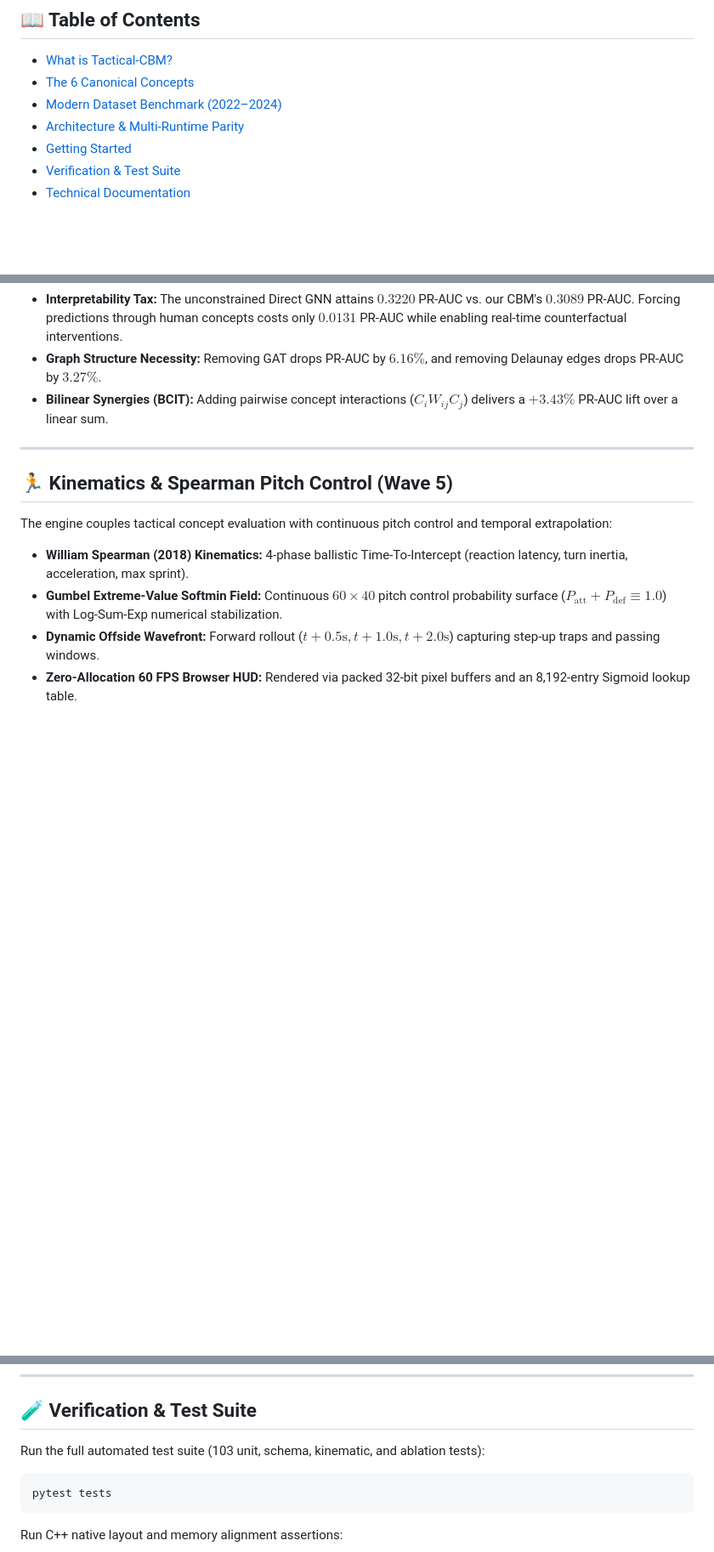
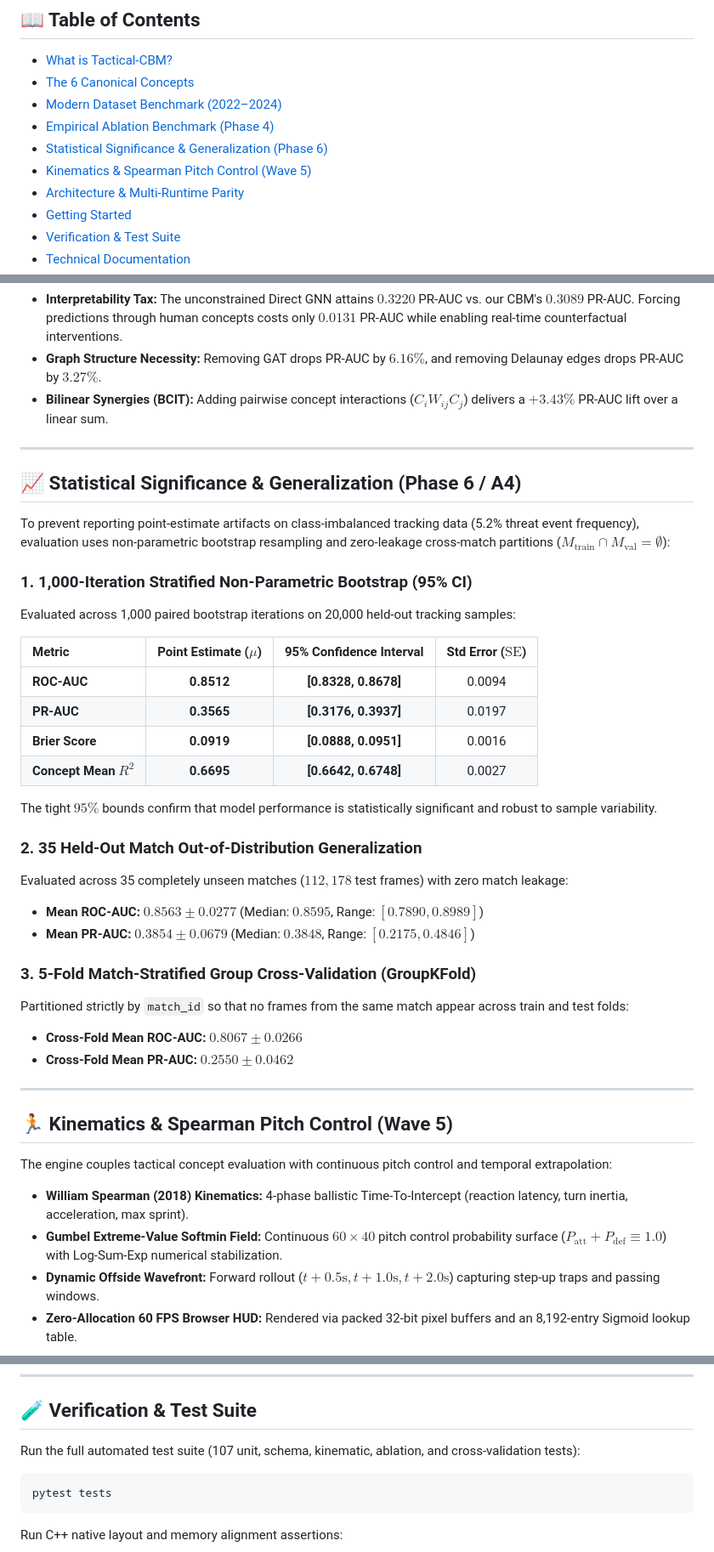
Before and after one commit to Humble-Librarian/Tactical-CBM, a Markdown page: README.md, 3 parts joined by grey strips. Shown at 85% size. Drawn GitHub-style; blank space fills up the shorter version.

````diff
--- a/README.md
+++ b/README.md
@@ -9,6 +9,9 @@
 - [What is Tactical-CBM?](#-what-is-tactical-cbm)
 - [The 6 Canonical Concepts](#-the-6-canonical-concepts)
 - [Modern Dataset Benchmark (2022–2024)](#-modern-dataset-benchmark-20222024)
+- [Empirical Ablation Benchmark (Phase 4)](#-empirical-ablation-benchmark-phase-4--a2)
+- [Statistical Significance & Generalization (Phase 6)](#-statistical-significance--generalization-phase-6--a4)
+- [Kinematics & Spearman Pitch Control (Wave 5)](#-kinematics--spearman-pitch-control-wave-5)
 - [Architecture & Multi-Runtime Parity](#-architecture--multi-runtime-parity)
 - [Getting Started](#-getting-started)
 - [Verification & Test Suite](#-verification--test-suite)
@@ -77,6 +80,34 @@ A systematic ablation study across 11 architectural variants evaluates the exact
 
 ---
 
+## 📈 Statistical Significance & Generalization (Phase 6 / A4)
+
+To prevent reporting point-estimate artifacts on class-imbalanced tracking data (5.2% threat event frequency), evaluation uses non-parametric bootstrap resampling and zero-leakage cross-match partitions ($M_{\text{train}} \cap M_{\text{val}} = \emptyset$):
+
+### 1. 1,000-Iteration Stratified Non-Parametric Bootstrap (95% CI)
+Evaluated across 1,000 paired bootstrap iterations on 20,000 held-out tracking samples:
+
+| Metric | Point Estimate ($\mu$) | 95% Confidence Interval | Std Error ($\text{SE}$) |
+| :--- | :---: | :---: | :---: |
+| **ROC-AUC** | **0.8512** | **[0.8328, 0.8678]** | 0.0094 |
+| **PR-AUC** | **0.3565** | **[0.3176, 0.3937]** | 0.0197 |
+| **Brier Score** | **0.0919** | **[0.0888, 0.0951]** | 0.0016 |
+| **Concept Mean $R^2$** | **0.6695** | **[0.6642, 0.6748]** | 0.0027 |
+
+The tight $95\%$ bounds confirm that model performance is statistically significant and robust to sample variability.
+
+### 2. 35 Held-Out Match Out-of-Distribution Generalization
+Evaluated across 35 completely unseen matches ($112,178$ test frames) with zero match leakage:
+- **Mean ROC-AUC:** $0.8563 \pm 0.0277$ (Median: $0.8595$, Range: $[0.7890, 0.8989]$)
+- **Mean PR-AUC:** $0.3854 \pm 0.0679$ (Median: $0.3848$, Range: $[0.2175, 0.4846]$)
+
+### 3. 5-Fold Match-Stratified Group Cross-Validation (GroupKFold)
+Partitioned strictly by `match_id` so that no frames from the same match appear across train and test folds:
+- **Cross-Fold Mean ROC-AUC:** $0.8067 \pm 0.0266$
+- **Cross-Fold Mean PR-AUC:** $0.2550 \pm 0.0462$
+
+---
+
 ## 🏃 Kinematics & Spearman Pitch Control (Wave 5)
 
 The engine couples tactical concept evaluation with continuous pitch control and temporal extrapolation:
@@ -126,7 +157,7 @@ python -m http.server 8501 --directory dashboard
 
 ## 🧪 Verification & Test Suite
 
-Run the full automated test suite (103 unit, schema, kinematic, and ablation tests):
+Run the full automated test suite (107 unit, schema, kinematic, ablation, and cross-validation tests):
 ```bash
 pytest tests
 ```
````
Also changed, not shown: ROADMAP.md (+9 -9 lines).
